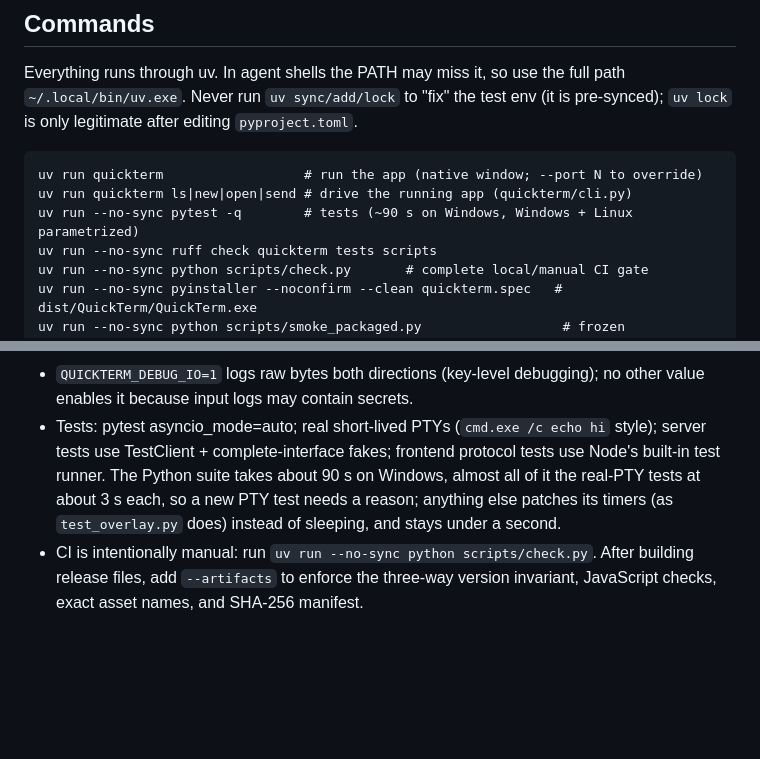
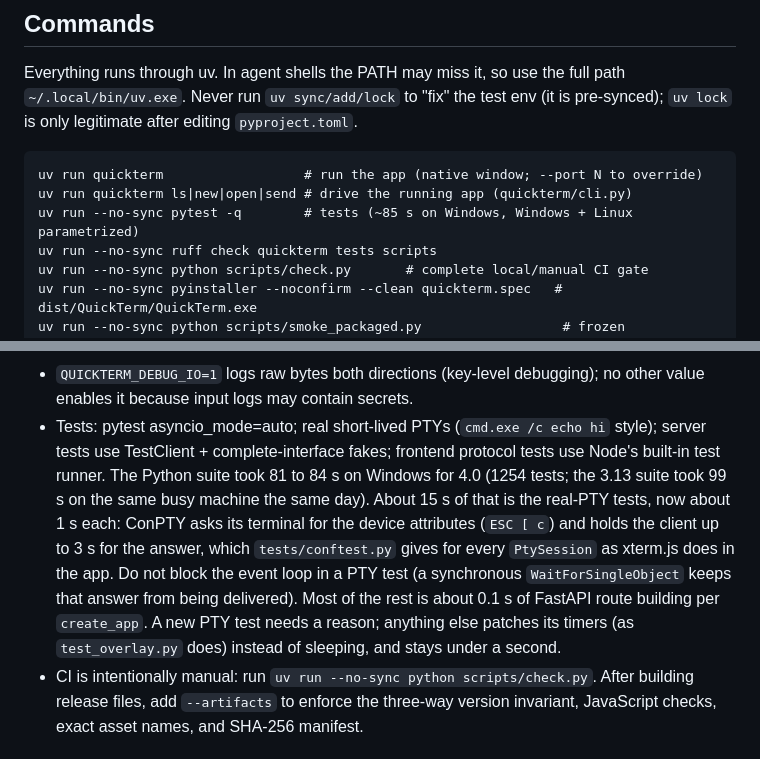
Before and after one commit to devincii-io/quickterm, a Markdown page: AGENTS.md, 2 parts joined by grey strips. Rendered like a GitHub page; blank space fills up the shorter version.

Commit message:
Update the measured test suite time in AGENTS.md

````diff
--- a/AGENTS.md
+++ b/AGENTS.md
@@ -14,7 +14,7 @@ full path `~/.local/bin/uv.exe`. Never run `uv sync/add/lock` to "fix" the test
 ```
 uv run quickterm                  # run the app (native window; --port N to override)
 uv run quickterm ls|new|open|send # drive the running app (quickterm/cli.py)
-uv run --no-sync pytest -q        # tests (~90 s on Windows, Windows + Linux parametrized)
+uv run --no-sync pytest -q        # tests (~85 s on Windows, Windows + Linux parametrized)
 uv run --no-sync ruff check quickterm tests scripts
 uv run --no-sync python scripts/check.py       # complete local/manual CI gate
 uv run --no-sync pyinstaller --noconfirm --clean quickterm.spec   # dist/QuickTerm/QuickTerm.exe
@@ -271,10 +271,17 @@ the Setup asset, verifies it against SHA256SUMS.txt, and launches it.
   no other value enables it because input logs may contain secrets.
 - Tests: pytest asyncio_mode=auto; real short-lived PTYs (`cmd.exe /c echo hi`
   style); server tests use TestClient + complete-interface fakes; frontend
-  protocol tests use Node's built-in test runner. The Python suite takes about
-  90 s on Windows, almost all of it the real-PTY tests at about 3 s each, so a
-  new PTY test needs a reason; anything else patches its timers (as
-  `test_overlay.py` does) instead of sleeping, and stays under a second.
+  protocol tests use Node's built-in test runner. The Python suite took 81 to
+  84 s on Windows for 4.0 (1254 tests; the 3.13 suite took 99 s on the same
+  busy machine the same day). About 15 s of that is the real-PTY tests, now
+  about 1 s each: ConPTY asks its terminal for the device attributes
+  (`ESC [ c`) and holds the client up to 3 s for the answer, which
+  `tests/conftest.py` gives for every `PtySession` as xterm.js does in the app.
+  Do not block the event loop in a PTY test (a synchronous
+  `WaitForSingleObject` keeps that answer from being delivered). Most of the
+  rest is about 0.1 s of FastAPI route building per `create_app`. A new PTY
+  test needs a reason; anything else patches its timers (as `test_overlay.py`
+  does) instead of sleeping, and stays under a second.
 - CI is intentionally manual: run `uv run --no-sync python scripts/check.py`.
   After building release files, add `--artifacts` to enforce the three-way
   version invariant, JavaScript checks, exact asset names, and SHA-256 manifest.
````
